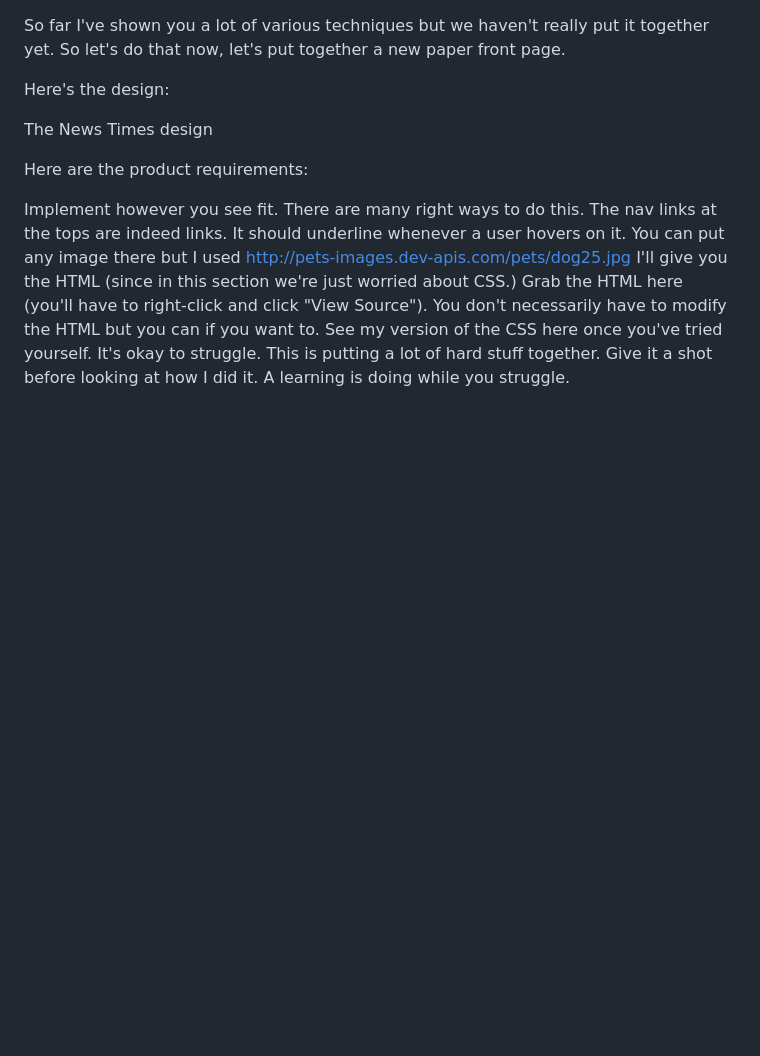
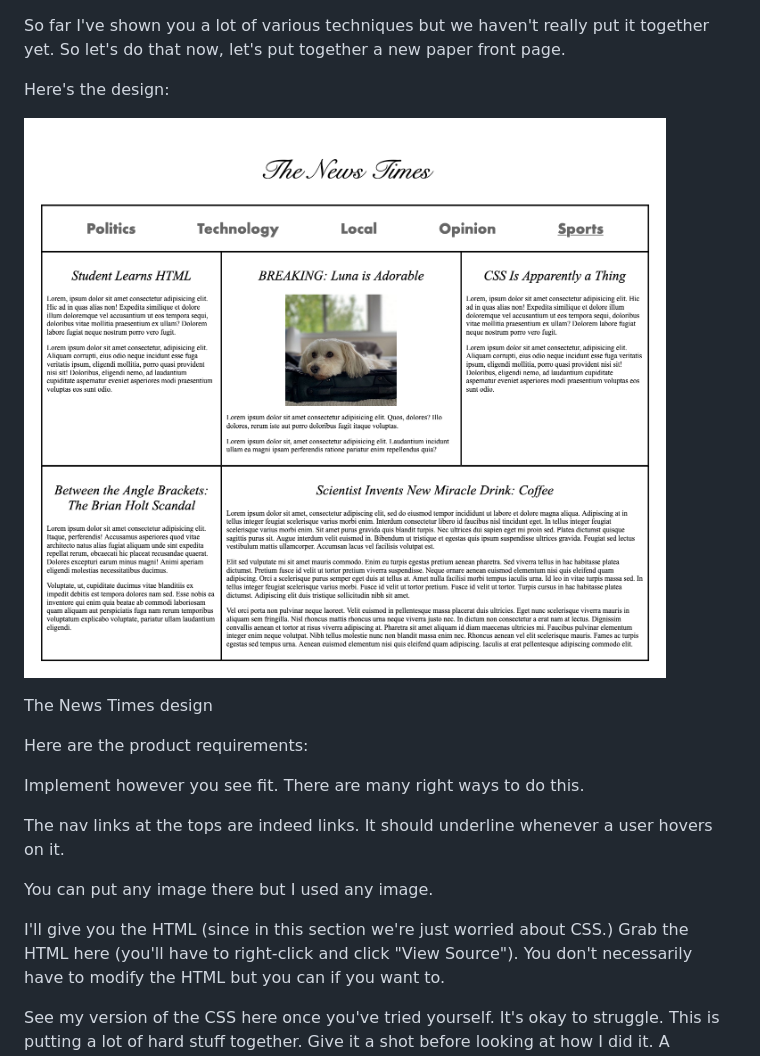
Before and after one commit to suketubpatel/complete-Intro-to-web, a Markdown page: news-papper/README.md, the part around the change. GitHub-like rendering; pictures changed too: news-papper/images/the_news_times.png (added); blank space fills up the shorter version.

Commit message:
News Paper prototype image added to README.md

```diff
--- a/news-papper/README.md
+++ b/news-papper/README.md
@@ -1,13 +1,19 @@
 So far I've shown you a lot of various techniques but we haven't really put it together yet. So let's do that now, let's put together a new paper front page.
 
 Here's the design:
+
+![plot](../news-papper/images/the_news_times.png)
 
 The News Times design
 
 Here are the product requirements:
 
 Implement however you see fit. There are many right ways to do this.
+
 The nav links at the tops are indeed links. It should underline whenever a user hovers on it.
-You can put any image there but I used http://pets-images.dev-apis.com/pets/dog25.jpg
+
+You can put any image there but I used any image.
+
 I'll give you the HTML (since in this section we're just worried about CSS.) Grab the HTML here (you'll have to right-click and click "View Source"). You don't necessarily have to modify the HTML but you can if you want to.
+
 See my version of the CSS here once you've tried yourself. It's okay to struggle. This is putting a lot of hard stuff together. Give it a shot before looking at how I did it. A learning is doing while you struggle.
```
